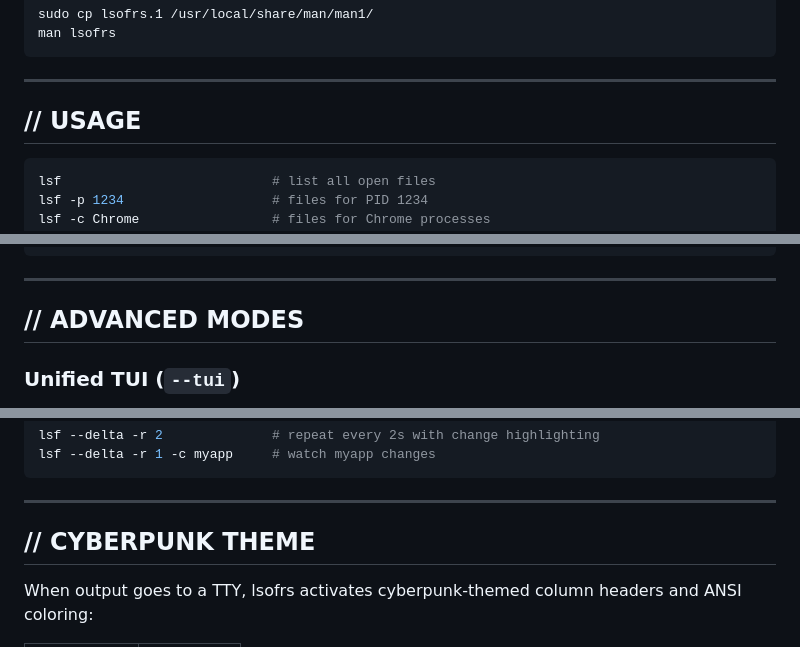
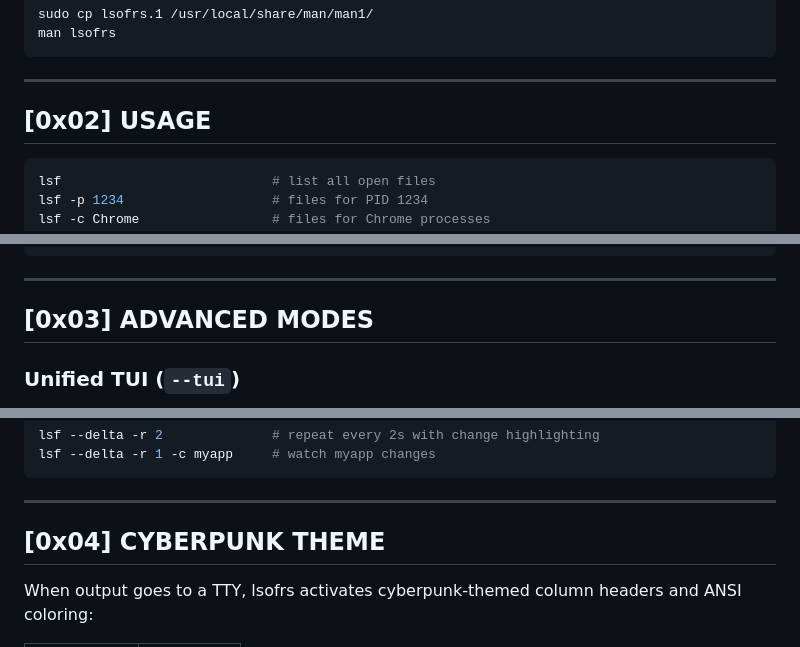
Before and after one commit to MenkeTechnologies/lsofrs, a Markdown page: README.md, 3 parts joined by grey strips. Rendered like a GitHub page.

````diff
--- a/README.md
+++ b/README.md
@@ -62,7 +72,7 @@ man lsofrs
 
 ---
 
-## // USAGE
+## [0x02] USAGE
 
 ```bash
 lsf                           # list all open files
@@ -110,7 +120,7 @@ lsf -c '/nginx|apache/'       # regex command match
 
 ---
 
-## // ADVANCED MODES
+## [0x03] ADVANCED MODES
 
 ### Unified TUI (`--tui`)
 
@@ -273,7 +283,7 @@ lsf --delta -r 1 -c myapp     # watch myapp changes
 
 ---
 
-## // CYBERPUNK THEME
+## [0x04] CYBERPUNK THEME
 
 When output goes to a TTY, lsofrs activates cyberpunk-themed column headers and ANSI coloring:
 
````
Also changed, not shown: other parts of README.md (+31 -21 lines).
